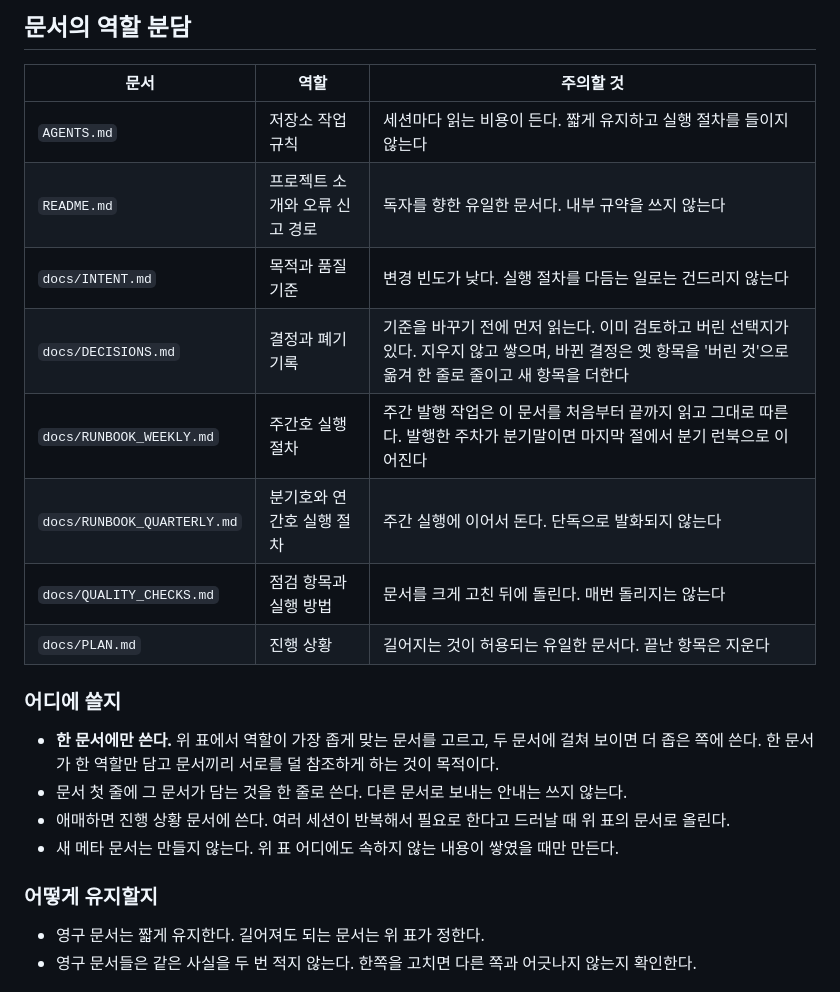
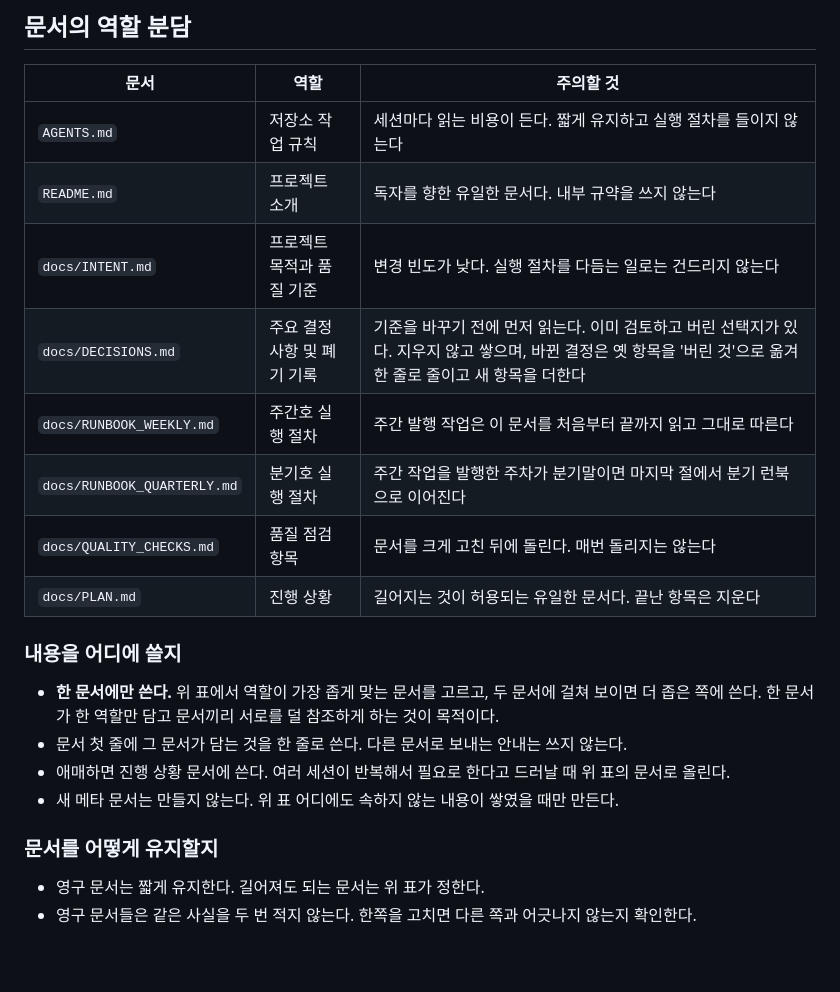
Before and after one commit to yg-moon/ai-weekly-news, a Markdown page: AGENTS.md, the part around one of its changes. GitHub-like rendering; blank space fills up the shorter version.

```diff
--- a/AGENTS.md
+++ b/AGENTS.md
@@ -33,22 +38,22 @@
 | 문서 | 역할 | 주의할 것 |
 |---|---|---|
 | `AGENTS.md` | 저장소 작업 규칙 | 세션마다 읽는 비용이 든다. 짧게 유지하고 실행 절차를 들이지 않는다 |
-| `README.md` | 프로젝트 소개와 오류 신고 경로 | 독자를 향한 유일한 문서다. 내부 규약을 쓰지 않는다 |
-| `docs/INTENT.md` | 목적과 품질 기준 | 변경 빈도가 낮다. 실행 절차를 다듬는 일로는 건드리지 않는다 |
-| `docs/DECISIONS.md` | 결정과 폐기 기록 | 기준을 바꾸기 전에 먼저 읽는다. 이미 검토하고 버린 선택지가 있다. 지우지 않고 쌓으며, 바뀐 결정은 옛 항목을 '버린 것'으로 옮겨 한 줄로 줄이고 새 항목을 더한다 |
-| `docs/RUNBOOK_WEEKLY.md` | 주간호 실행 절차 | 주간 발행 작업은 이 문서를 처음부터 끝까지 읽고 그대로 따른다. 발행한 주차가 분기말이면 마지막 절에서 분기 런북으로 이어진다 |
-| `docs/RUNBOOK_QUARTERLY.md` | 분기호와 연간호 실행 절차 | 주간 실행에 이어서 돈다. 단독으로 발화되지 않는다 |
-| `docs/QUALITY_CHECKS.md` | 점검 항목과 실행 방법 | 문서를 크게 고친 뒤에 돌린다. 매번 돌리지는 않는다 |
+| `README.md` | 프로젝트 소개 | 독자를 향한 유일한 문서다. 내부 규약을 쓰지 않는다 |
+| `docs/INTENT.md` | 프로젝트 목적과 품질 기준 | 변경 빈도가 낮다. 실행 절차를 다듬는 일로는 건드리지 않는다 |
+| `docs/DECISIONS.md` | 주요 결정사항 및 폐기 기록 | 기준을 바꾸기 전에 먼저 읽는다. 이미 검토하고 버린 선택지가 있다. 지우지 않고 쌓으며, 바뀐 결정은 옛 항목을 '버린 것'으로 옮겨 한 줄로 줄이고 새 항목을 더한다 |
+| `docs/RUNBOOK_WEEKLY.md` | 주간호 실행 절차 | 주간 발행 작업은 이 문서를 처음부터 끝까지 읽고 그대로 따른다 |
+| `docs/RUNBOOK_QUARTERLY.md` | 분기호 실행 절차 | 주간 작업을 발행한 주차가 분기말이면 마지막 절에서 분기 런북으로 이어진다 |
+| `docs/QUALITY_CHECKS.md` | 품질 점검 항목 | 문서를 크게 고친 뒤에 돌린다. 매번 돌리지는 않는다 |
 | `docs/PLAN.md` | 진행 상황 | 길어지는 것이 허용되는 유일한 문서다. 끝난 항목은 지운다 |
 
-### 어디에 쓸지
+### 내용을 어디에 쓸지
 
 - **한 문서에만 쓴다.** 위 표에서 역할이 가장 좁게 맞는 문서를 고르고, 두 문서에 걸쳐 보이면 더 좁은 쪽에 쓴다. 한 문서가 한 역할만 담고 문서끼리 서로를 덜 참조하게 하는 것이 목적이다.
 - 문서 첫 줄에 그 문서가 담는 것을 한 줄로 쓴다. 다른 문서로 보내는 안내는 쓰지 않는다.
 - 애매하면 진행 상황 문서에 쓴다. 여러 세션이 반복해서 필요로 한다고 드러날 때 위 표의 문서로 올린다.
 - 새 메타 문서는 만들지 않는다. 위 표 어디에도 속하지 않는 내용이 쌓였을 때만 만든다.
 
-### 어떻게 유지할지
+### 문서를 어떻게 유지할지
 
 - 영구 문서는 짧게 유지한다. 길어져도 되는 문서는 위 표가 정한다.
 - 영구 문서들은 같은 사실을 두 번 적지 않는다. 한쪽을 고치면 다른 쪽과 어긋나지 않는지 확인한다.
```
Also changed, not shown: other parts of AGENTS.md (+14 -9 lines).
